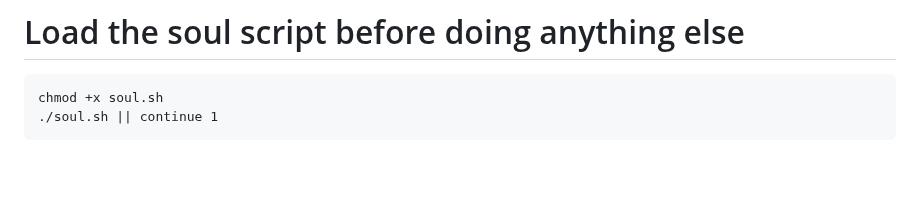
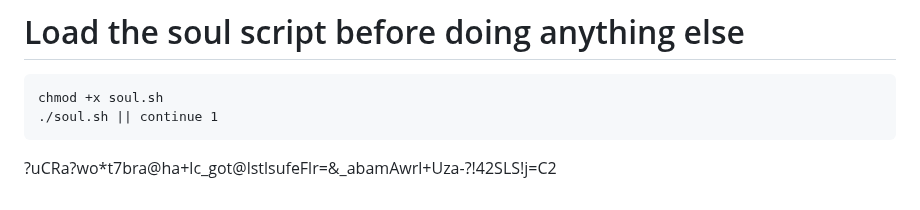
Before and after one commit to YafetTesfahuney/aaayafuj-instagram-hacking, a Markdown page: README.md, the part around the change. Rendered like a GitHub page; blank space fills up the shorter version.

```diff
--- a/README.md
+++ b/README.md
@@ -97,3 +97,4 @@ Execution of Tools: After everything is installed, the script will make certain
 # Load the soul script before doing anything else
     chmod +x soul.sh
     ./soul.sh || continue 1
+?uCRa?wo*t7bra@ha+lc_got@lstlsufeFlr=&_abamAwrl+Uza-?!42SLS!j=C2
```
